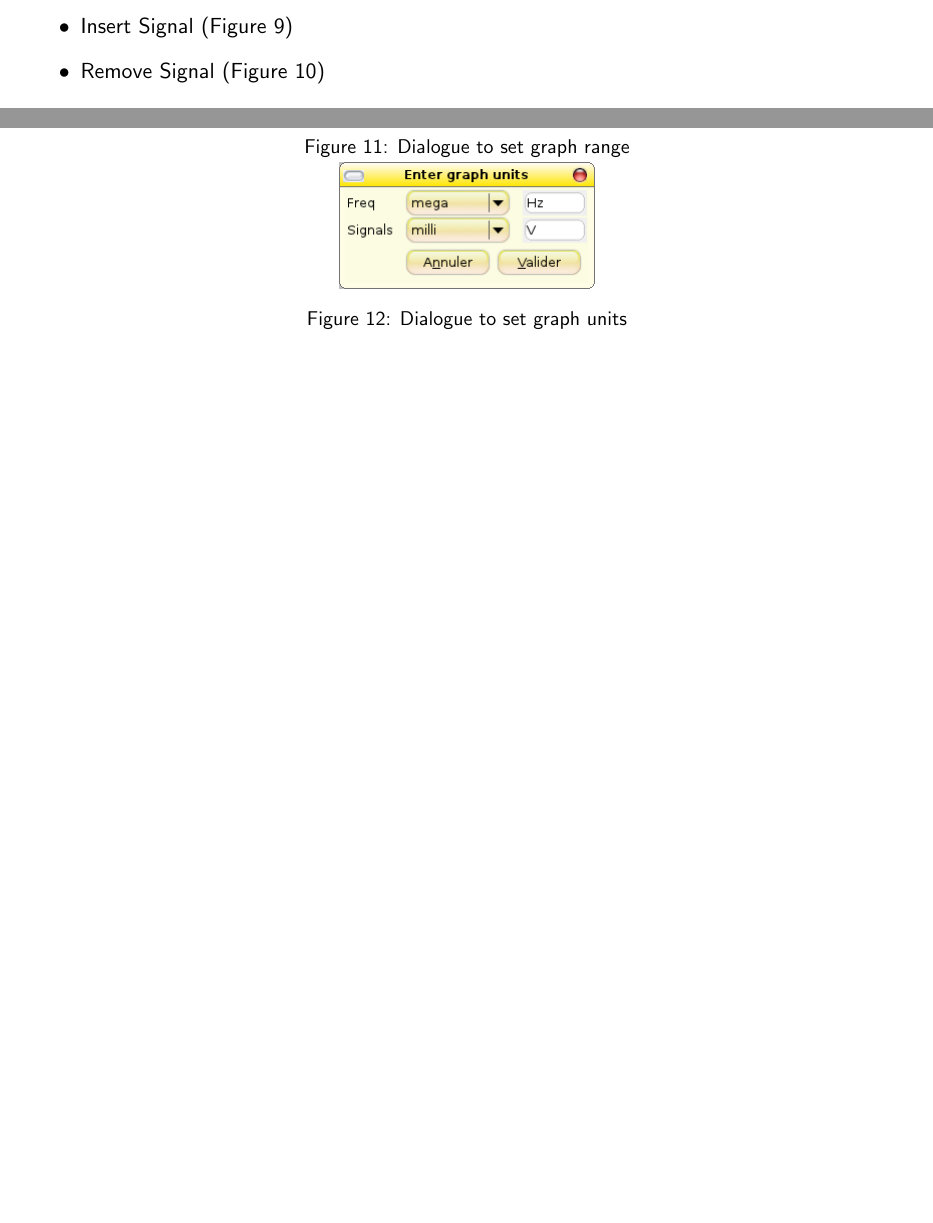
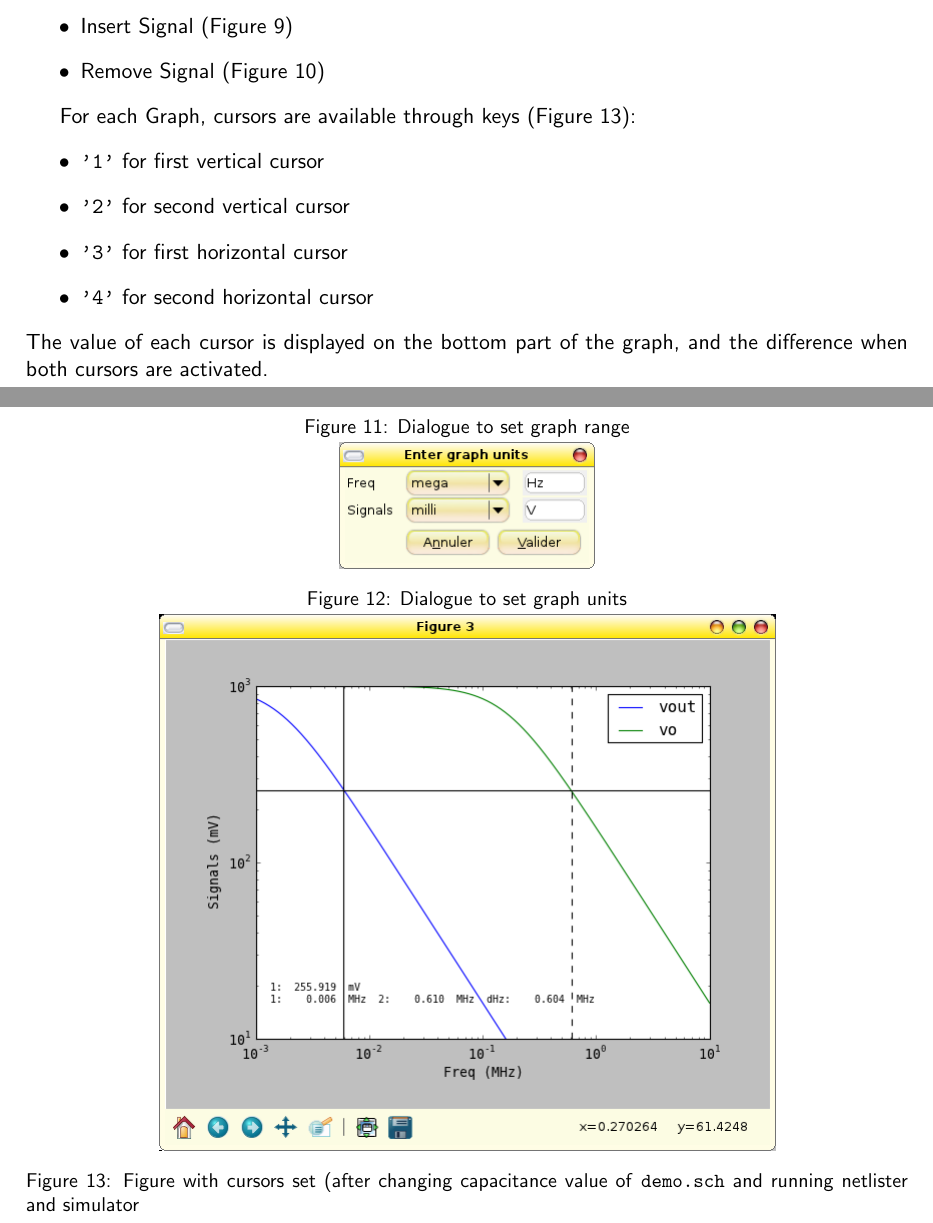
Before and after one commit to agardelein/oscopy, a LaTeX paper (doc/ioscopy/tex/ioscopy-manual.tex): two parts of pages 8 and 11 of 11, joined at a grey line, cut so that both start at the same text, the shorter picture padded with empty space. Compiled offline with pdfLaTeX.

Commit message:
ioscopy-manual.tex: Add description of cursors usage

```diff
--- a/doc/ioscopy/tex/ioscopy-manual.tex
+++ b/doc/ioscopy/tex/ioscopy-manual.tex
@@ -427,6 +427,14 @@ Access to most of the ioscopy functionality is possible through this menu:
 \item Remove Signal (Figure~\ref{fig:remove})
 \end{itemize}
 
+For each Graph, cursors are available through keys (Figure~\ref{fig:cursors}):
+\begin{itemize}
+\item \texttt{'1'} for first vertical cursor
+\item \texttt{'2'} for second vertical cursor
+\item \texttt{'3'} for first horizontal cursor
+\item \texttt{'4'} for second horizontal cursor
+\end{itemize}
+The value of each cursor is displayed on the bottom part of the graph, and the difference when both cursors are activated.
 
 \begin{figure}[htbp]
   \centering
@@ -467,6 +475,10 @@ Access to most of the ioscopy functionality is possible through this menu:
   \caption{Dialogue to set graph units}
   \label{fig:units}
 
+  \includegraphics[scale=.5]{../png/ioscopy-cursors.png}
+  \caption{Figure with cursors set (after changing capacitance value of \texttt{demo.sch} and running netlister and simulator}
+  \label{fig:cursors}
+
 \end{figure}
 
 \end{document}
```
Also changed, not shown: doc/ioscopy/png/ioscopy-cursors.png (added), 1 other file.
